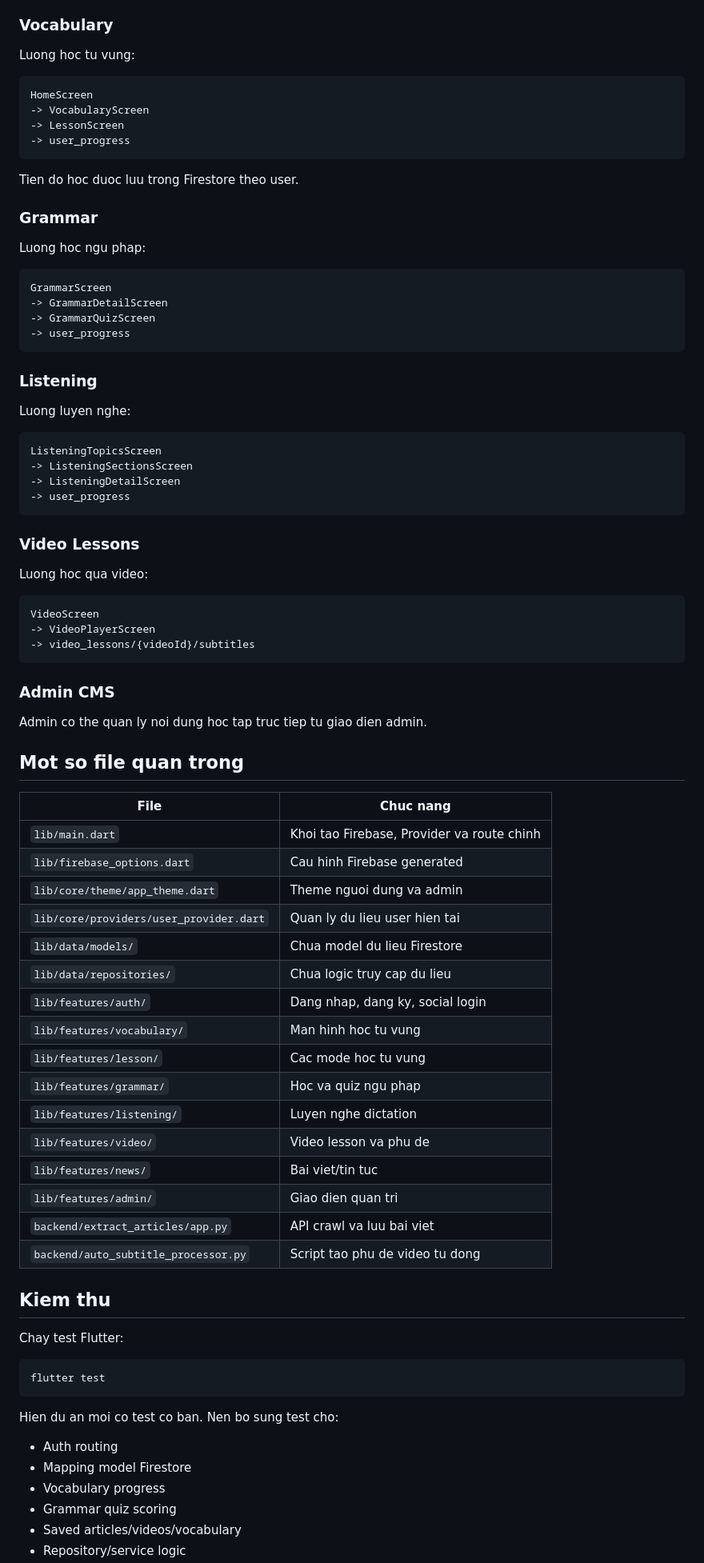
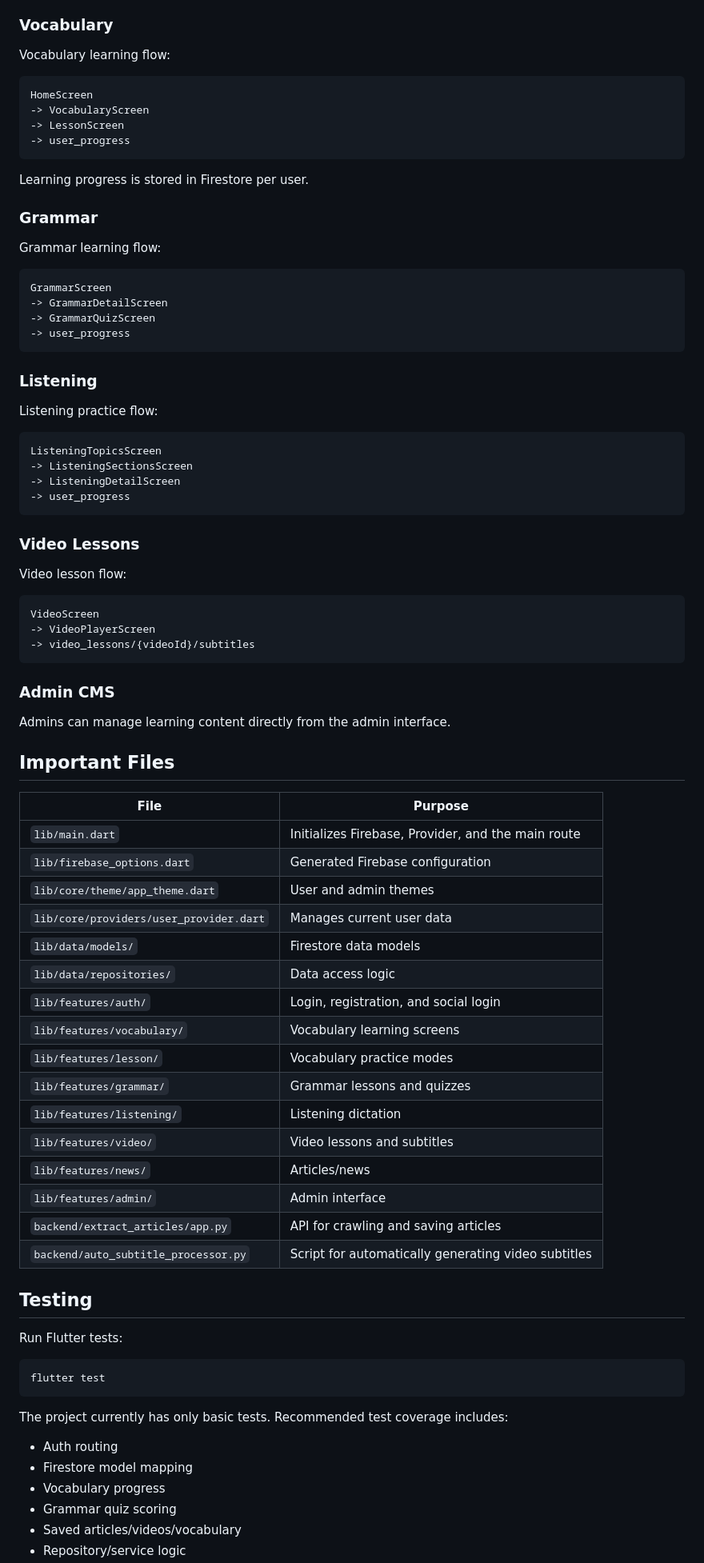
Before and after one commit to Tienndat2306/Amingo, a Markdown page: README.md, the part around one of its changes. Shown at 80% size. GitHub-like rendering.

Commit message:
Update project README

````diff
--- a/README.md
+++ b/README.md
@@ -298,7 +298,7 @@ Sau khi dang nhap thanh cong:
 
 ### Vocabulary
 
-Luong hoc tu vung:
+Vocabulary learning flow:
 
 ```text
 HomeScreen
@@ -307,11 +307,11 @@ HomeScreen
 -> user_progress
 ```
 
-Tien do hoc duoc luu trong Firestore theo user.
+Learning progress is stored in Firestore per user.
 
 ### Grammar
 
-Luong hoc ngu phap:
+Grammar learning flow:
 
 ```text
 GrammarScreen
@@ -322,7 +322,7 @@ GrammarScreen
 
 ### Listening
 
-Luong luyen nghe:
+Listening practice flow:
 
 ```text
 ListeningTopicsScreen
@@ -333,7 +333,7 @@ ListeningTopicsScreen
 
 ### Video Lessons
 
-Luong hoc qua video:
+Video lesson flow:
 
 ```text
 VideoScreen
@@ -343,41 +343,41 @@ VideoScreen
 
 ### Admin CMS
 
-Admin co the quan ly noi dung hoc tap truc tiep tu giao dien admin.
+Admins can manage learning content directly from the admin interface.
 
-## Mot so file quan trong
+## Important Files
 
-| File | Chuc nang |
+| File | Purpose |
 |---|---|
-| `lib/main.dart` | Khoi tao Firebase, Provider va route chinh |
-| `lib/firebase_options.dart` | Cau hinh Firebase generated |
-| `lib/core/theme/app_theme.dart` | Theme nguoi dung va admin |
-| `lib/core/providers/user_provider.dart` | Quan ly du lieu user hien tai |
-| `lib/data/models/` | Chua model du lieu Firestore |
-| `lib/data/repositories/` | Chua logic truy cap du lieu |
-| `lib/features/auth/` | Dang nhap, dang ky, social login |
-| `lib/features/vocabulary/` | Man hinh hoc tu vung |
-| `lib/features/lesson/` | Cac mode hoc tu vung |
-| `lib/features/grammar/` | Hoc va quiz ngu phap |
-| `lib/features/listening/` | Luyen nghe dictation |
-| `lib/features/video/` | Video lesson va phu de |
-| `lib/features/news/` | Bai viet/tin tuc |
-| `lib/features/admin/` | Giao dien quan tri |
-| `backend/extract_articles/app.py` | API crawl va luu bai viet |
-| `backend/auto_subtitle_processor.py` | Script tao phu de video tu dong |
+| `lib/main.dart` | Initializes Firebase, Provider, and the main route |
+| `lib/firebase_options.dart` | Generated Firebase configuration |
+| `lib/core/theme/app_theme.dart` | User and admin themes |
+| `lib/core/providers/user_provider.dart` | Manages current user data |
+| `lib/data/models/` | Firestore data models |
+| `lib/data/repositories/` | Data access logic |
+| `lib/features/auth/` | Login, registration, and social login |
+| `lib/features/vocabulary/` | Vocabulary learning screens |
+| `lib/features/lesson/` | Vocabulary practice modes |
+| `lib/features/grammar/` | Grammar lessons and quizzes |
+| `lib/features/listening/` | Listening dictation |
+| `lib/features/video/` | Video lessons and subtitles |
+| `lib/features/news/` | Articles/news |
+| `lib/features/admin/` | Admin interface |
+| `backend/extract_articles/app.py` | API for crawling and saving articles |
+| `backend/auto_subtitle_processor.py` | Script for automatically generating video subtitles |
 
-## Kiem thu
+## Testing
 
-Chay test Flutter:
+Run Flutter tests:
 
 ```bash
 flutter test
 ```
 
-Hien du an moi co test co ban. Nen bo sung test cho:
+The project currently has only basic tests. Recommended test coverage includes:
 
 - Auth routing
-- Mapping model Firestore
+- Firestore model mapping
 - Vocabulary progress
 - Grammar quiz scoring
 - Saved articles/videos/vocabulary
````
Also changed, not shown: other parts of README.md (+95 -95 lines).
